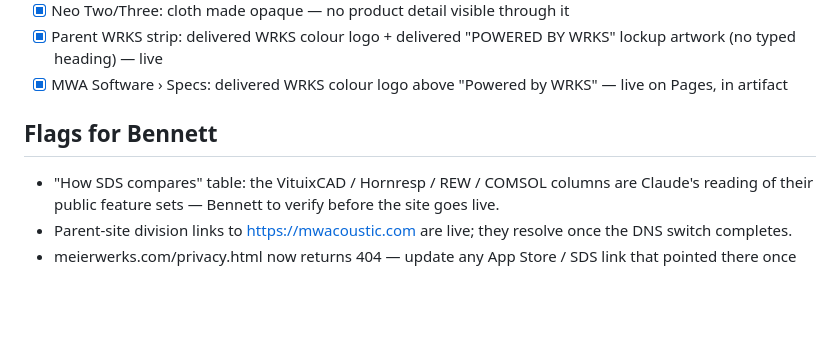
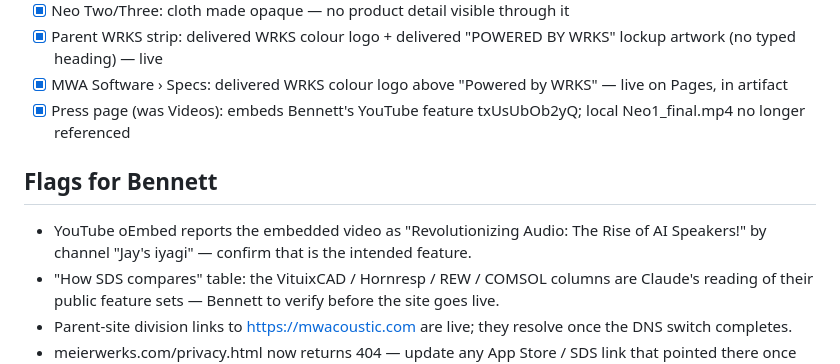
Before and after one commit to MeierWerks/mwacoustic.com, a Markdown page: docs/CHECKLIST.md, the part around the change. Rendered like a GitHub page; blank space fills up the shorter version.

Commit message:
Checklist: Press page
Co-Authored-By: Claude Fable 5.1 <noreply@anthropic.com>

```diff
--- a/docs/CHECKLIST.md
+++ b/docs/CHECKLIST.md
@@ -39,8 +39,10 @@
 - [x] Neo Two/Three: cloth made opaque — no product detail visible through it
 - [x] Parent WRKS strip: delivered WRKS colour logo + delivered "POWERED BY WRKS" lockup artwork (no typed heading) — live
 - [x] MWA Software › Specs: delivered WRKS colour logo above "Powered by WRKS" — live on Pages, in artifact
+- [x] Press page (was Videos): embeds Bennett's YouTube feature txUsUbOb2yQ; local Neo1_final.mp4 no longer referenced
 
 ## Flags for Bennett
+- YouTube oEmbed reports the embedded video as "Revolutionizing Audio: The Rise of AI Speakers!" by channel "Jay's iyagi" — confirm that is the intended feature.
 - "How SDS compares" table: the VituixCAD / Hornresp / REW / COMSOL columns are Claude's reading of their public feature sets — Bennett to verify before the site goes live.
 - Parent-site division links to https://mwacoustic.com are live; they resolve once the DNS switch completes.
 - meierwerks.com/privacy.html now returns 404 — update any App Store / SDS link that pointed there once mwacoustic.com is live.
```
